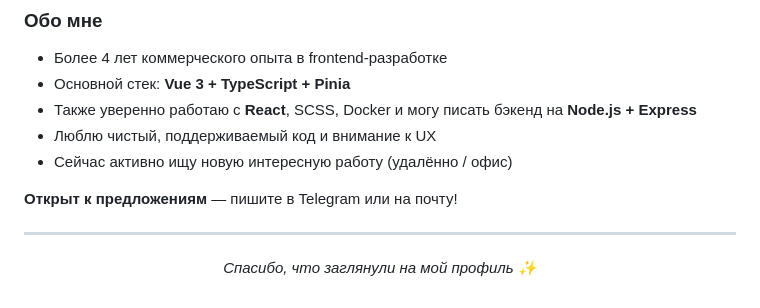
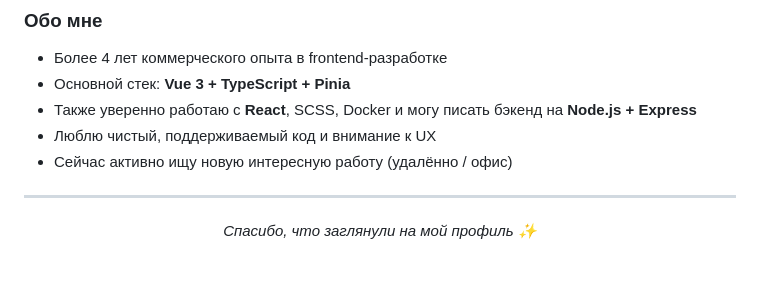
Before and after one commit to Deus-org/Deus-org, a Markdown page: README.md, the part around the change. Rendered like a GitHub page; blank space fills up the shorter version.

```diff
--- a/README.md
+++ b/README.md
@@ -51,8 +51,6 @@
 - Люблю чистый, поддерживаемый код и внимание к UX
 - Сейчас активно ищу новую интересную работу (удалённо / офис)
 
-**Открыт к предложениям** — пишите в Telegram или на почту!
-
 ---
 
 <p align="center">
```
